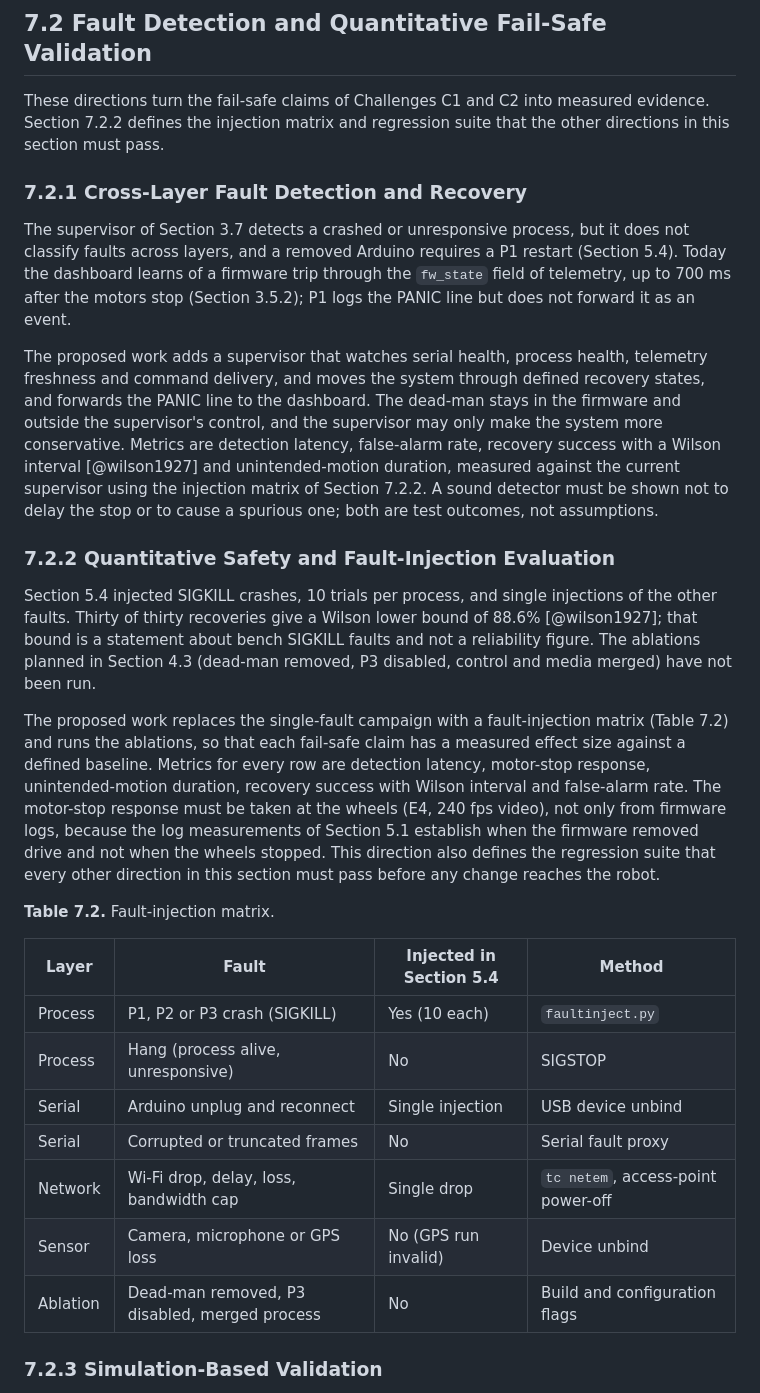
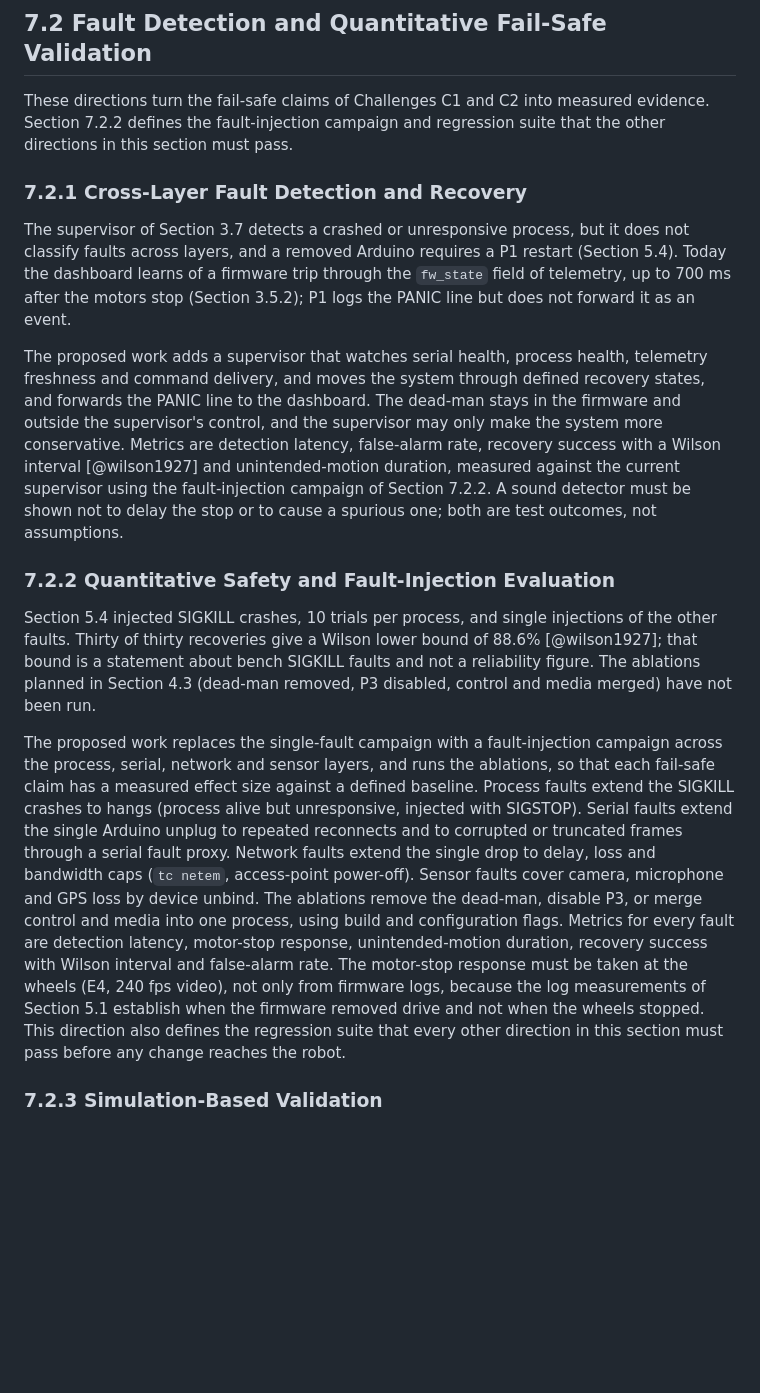
Before and after one commit to baiust999/robort-code-from-pi, a Markdown page: research paper/section7_future_work.md, the part around the change. Drawn GitHub-style; blank space fills up the shorter version.

```diff
--- a/research paper/section7_future_work.md
+++ b/research paper/section7_future_work.md
@@ -47,31 +47,19 @@ There is no route planning and link quality is not mapped. The proposed work use
 
 ## 7.2 Fault Detection and Quantitative Fail-Safe Validation
 
-These directions turn the fail-safe claims of Challenges C1 and C2 into measured evidence. Section 7.2.2 defines the injection matrix and regression suite that the other directions in this section must pass.
+These directions turn the fail-safe claims of Challenges C1 and C2 into measured evidence. Section 7.2.2 defines the fault-injection campaign and regression suite that the other directions in this section must pass.
 
 ### 7.2.1 Cross-Layer Fault Detection and Recovery
 
 The supervisor of Section 3.7 detects a crashed or unresponsive process, but it does not classify faults across layers, and a removed Arduino requires a P1 restart (Section 5.4). Today the dashboard learns of a firmware trip through the `fw_state` field of telemetry, up to 700 ms after the motors stop (Section 3.5.2); P1 logs the PANIC line but does not forward it as an event.
 
-The proposed work adds a supervisor that watches serial health, process health, telemetry freshness and command delivery, and moves the system through defined recovery states, and forwards the PANIC line to the dashboard. The dead-man stays in the firmware and outside the supervisor's control, and the supervisor may only make the system more conservative. Metrics are detection latency, false-alarm rate, recovery success with a Wilson interval [@wilson1927] and unintended-motion duration, measured against the current supervisor using the injection matrix of Section 7.2.2. A sound detector must be shown not to delay the stop or to cause a spurious one; both are test outcomes, not assumptions.
+The proposed work adds a supervisor that watches serial health, process health, telemetry freshness and command delivery, and moves the system through defined recovery states, and forwards the PANIC line to the dashboard. The dead-man stays in the firmware and outside the supervisor's control, and the supervisor may only make the system more conservative. Metrics are detection latency, false-alarm rate, recovery success with a Wilson interval [@wilson1927] and unintended-motion duration, measured against the current supervisor using the fault-injection campaign of Section 7.2.2. A sound detector must be shown not to delay the stop or to cause a spurious one; both are test outcomes, not assumptions.
 
 ### 7.2.2 Quantitative Safety and Fault-Injection Evaluation
 
 Section 5.4 injected SIGKILL crashes, 10 trials per process, and single injections of the other faults. Thirty of thirty recoveries give a Wilson lower bound of 88.6% [@wilson1927]; that bound is a statement about bench SIGKILL faults and not a reliability figure. The ablations planned in Section 4.3 (dead-man removed, P3 disabled, control and media merged) have not been run.
 
-The proposed work replaces the single-fault campaign with a fault-injection matrix (Table 7.2) and runs the ablations, so that each fail-safe claim has a measured effect size against a defined baseline. Metrics for every row are detection latency, motor-stop response, unintended-motion duration, recovery success with Wilson interval and false-alarm rate. The motor-stop response must be taken at the wheels (E4, 240 fps video), not only from firmware logs, because the log measurements of Section 5.1 establish when the firmware removed drive and not when the wheels stopped. This direction also defines the regression suite that every other direction in this section must pass before any change reaches the robot.
-
-**Table 7.2.** Fault-injection matrix.
-
-| Layer | Fault | Injected in Section 5.4 | Method |
-|---|---|---|---|
-| Process | P1, P2 or P3 crash (SIGKILL) | Yes (10 each) | `faultinject.py` |
-| Process | Hang (process alive, unresponsive) | No | SIGSTOP |
-| Serial | Arduino unplug and reconnect | Single injection | USB device unbind |
-| Serial | Corrupted or truncated frames | No | Serial fault proxy |
-| Network | Wi-Fi drop, delay, loss, bandwidth cap | Single drop | `tc netem`, access-point power-off |
-| Sensor | Camera, microphone or GPS loss | No (GPS run invalid) | Device unbind |
-| Ablation | Dead-man removed, P3 disabled, merged process | No | Build and configuration flags |
+The proposed work replaces the single-fault campaign with a fault-injection campaign across the process, serial, network and sensor layers, and runs the ablations, so that each fail-safe claim has a measured effect size against a defined baseline. Process faults extend the SIGKILL crashes to hangs (process alive but unresponsive, injected with SIGSTOP). Serial faults extend the single Arduino unplug to repeated reconnects and to corrupted or truncated frames through a serial fault proxy. Network faults extend the single drop to delay, loss and bandwidth caps (`tc netem`, access-point power-off). Sensor faults cover camera, microphone and GPS loss by device unbind. The ablations remove the dead-man, disable P3, or merge control and media into one process, using build and configuration flags. Metrics for every fault are detection latency, motor-stop response, unintended-motion duration, recovery success with Wilson interval and false-alarm rate. The motor-stop response must be taken at the wheels (E4, 240 fps video), not only from firmware logs, because the log measurements of Section 5.1 establish when the firmware removed drive and not when the wheels stopped. This direction also defines the regression suite that every other direction in this section must pass before any change reaches the robot.
 
 ### 7.2.3 Simulation-Based Validation
 
```
Also changed, not shown: research paper/research paper.md (+14 -11 lines), research paper/section8_conclusion.md (added, +39 -0 lines).
